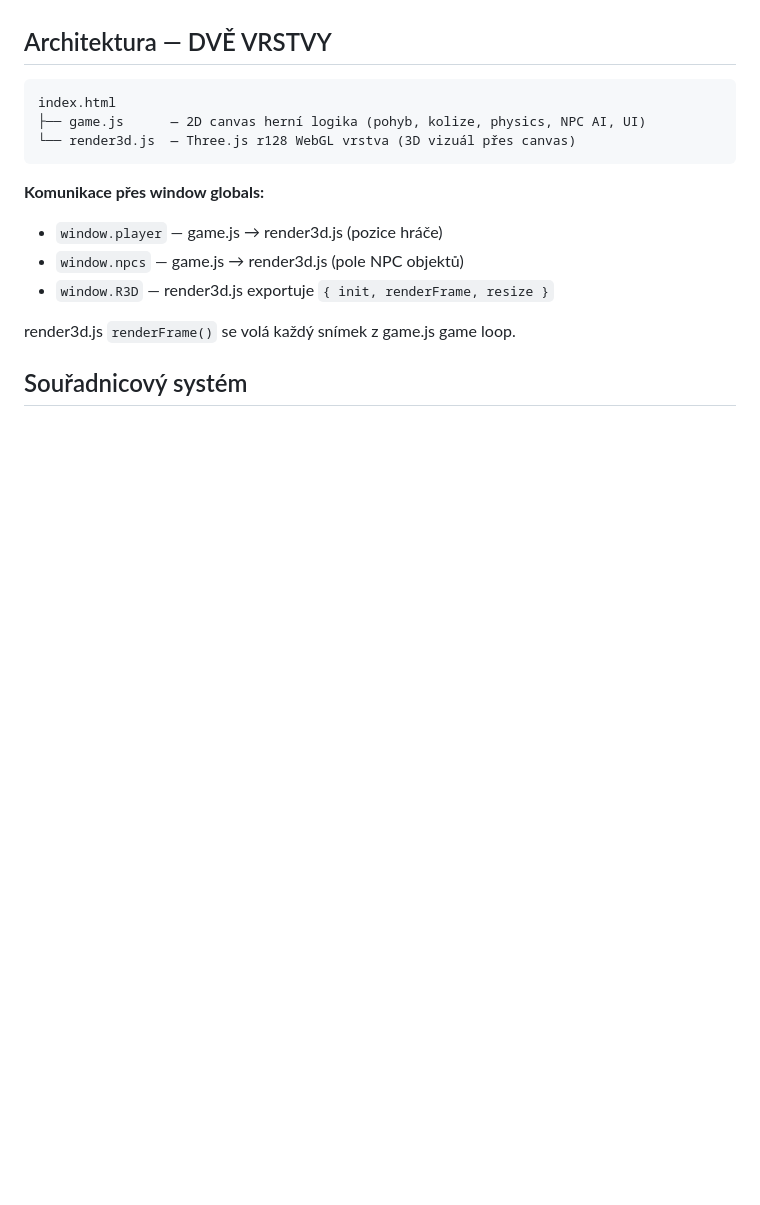
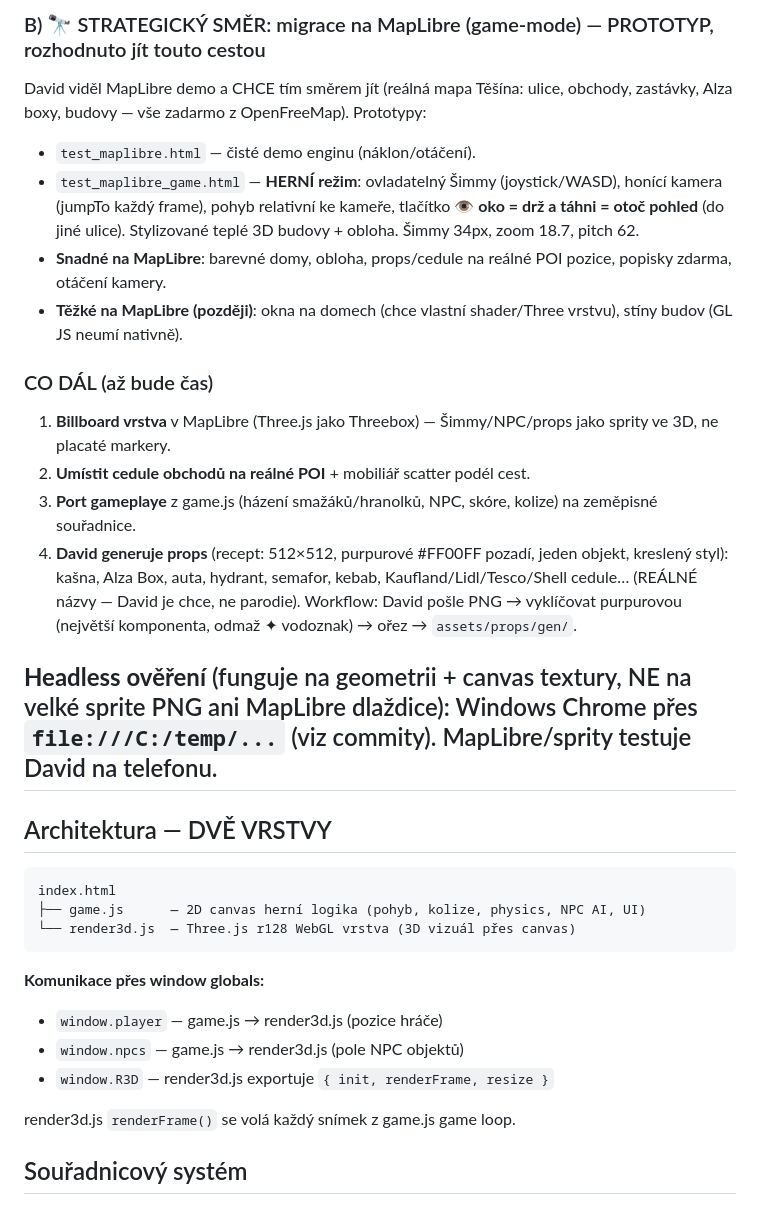
Before and after one commit to SantaOnCrack420/sma-ka-gameska, a Markdown page: CLAUDE.md, the part around one of its changes. Drawn GitHub-style; blank space fills up the shorter version.

```diff
--- a/CLAUDE.md
+++ b/CLAUDE.md
@@ -9,3 +24,18 @@ naráží na NPC chodce i nepřátele, sbírá předměty. Čistě browserová h
+### B) 🔭 STRATEGICKÝ SMĚR: migrace na MapLibre (game-mode) — PROTOTYP, rozhodnuto jít touto cestou
+David viděl MapLibre demo a CHCE tím směrem jít (reálná mapa Těšína: ulice, obchody, zastávky, Alza boxy, budovy — vše zadarmo z OpenFreeMap). Prototypy:
+- `test_maplibre.html` — čisté demo enginu (náklon/otáčení).
+- `test_maplibre_game.html` — **HERNÍ režim**: ovladatelný Šimmy (joystick/WASD), honící kamera (jumpTo každý frame), pohyb relativní ke kameře, tlačítko **👁 oko = drž a táhni = otoč pohled** (do jiné ulice). Stylizované teplé 3D budovy + obloha. Šimmy 34px, zoom 18.7, pitch 62.
+- **Snadné na MapLibre**: barevné domy, obloha, props/cedule na reálné POI pozice, popisky zdarma, otáčení kamery.
+- **Těžké na MapLibre (později)**: okna na domech (chce vlastní shader/Three vrstvu), stíny budov (GL JS neumí nativně).
+
+### CO DÁL (až bude čas)
+1. **Billboard vrstva** v MapLibre (Three.js jako Threebox) — Šimmy/NPC/props jako sprity ve 3D, ne placaté markery.
+2. **Umístit cedule obchodů na reálné POI** + mobiliář scatter podél cest.
+3. **Port gameplaye** z game.js (házení smažáků/hranolků, NPC, skóre, kolize) na zeměpisné souřadnice.
+4. **David generuje props** (recept: 512×512, purpurové #FF00FF pozadí, jeden objekt, kreslený styl): kašna, Alza Box, auta, hydrant, semafor, kebab, Kaufland/Lidl/Tesco/Shell cedule… (REÁLNÉ názvy — David je chce, ne parodie). Workflow: David pošle PNG → vyklíčovat purpurovou (největší komponenta, odmaž ✦ vodoznak) → ořez → `assets/props/gen/`.
+
+**Headless ověření** (funguje na geometrii + canvas textury, NE na velké sprite PNG ani MapLibre dlaždice): Windows Chrome přes `file:///C:/temp/...` (viz commity). MapLibre/sprity testuje David na telefonu.
+---
 
 ## Architektura — DVĚ VRSTVY
 
```
Also changed, not shown: other parts of CLAUDE.md (+15 -0 lines).
